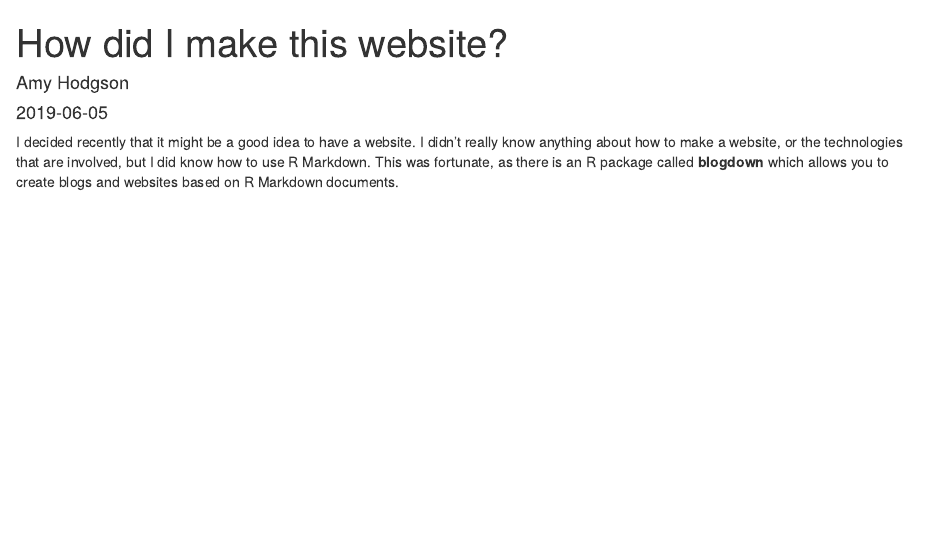
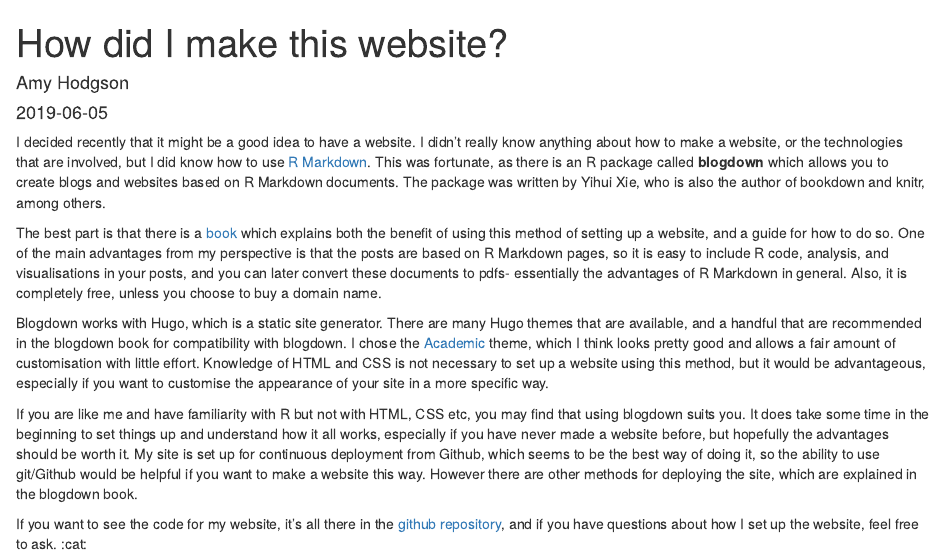
Before and after one commit to amyr-hodgson/amyrh_blogdown, an R Markdown document (content/post/2019-06-05-how-did-i-make-this-website.Rmd): the page in a window 1100 px wide, from its top. Rendered offline with R 4.5, knitr and Pandoc, with nearby package versions.

Commit message:
website post

```diff
--- a/content/post/2019-06-05-how-did-i-make-this-website.Rmd
+++ b/content/post/2019-06-05-how-did-i-make-this-website.Rmd
@@ -18,4 +18,12 @@ image:
 projects: []
 ---
 
-I decided recently that it might be a good idea to have a website. I didn't really know anything about how to make a website, or the technologies that are involved, but I did know how to use R Markdown. This was fortunate, as there is an R package called **blogdown** which allows you to create blogs and websites based on R Markdown documents.
+I decided recently that it might be a good idea to have a website. I didn't really know anything about how to make a website, or the technologies that are involved, but I did know how to use [R Markdown](https://rmarkdown.rstudio.com/). This was fortunate, as there is an R package called **blogdown** which allows you to create blogs and websites based on R Markdown documents. The package was written by Yihui Xie, who is also the author of bookdown and knitr, among others.
+
+The best part is that there is a [book](https://bookdown.org/yihui/blogdown/) which explains both the benefit of using this method of setting up a website, and a guide for how to do so. One of the main advantages from my perspective is that the posts are based on R Markdown pages, so it is easy to include R code, analysis, and visualisations in your posts, and you can later convert these documents to pdfs- essentially the advantages of R Markdown in general. Also, it is completely free, unless you choose to buy a domain name.
+
+Blogdown works with Hugo, which is a static site generator. There are many Hugo themes that are available, and a handful that are recommended in the blogdown book for compatibility with blogdown. I chose the [Academic](https://sourcethemes.com/academic/) theme, which I think looks pretty good and allows a fair amount of customisation with little effort. Knowledge of HTML and CSS is not necessary to set up a website using this method, but it would be advantageous, especially if you want to customise the appearance of your site in a more specific way.
+
+If you are like me and have familiarity with R but not with HTML, CSS etc, you may find that using blogdown suits you. It does take some time in the beginning to set things up and understand how it all works, especially if you have never made a website before, but hopefully the advantages should be worth it. My site is set up for continuous deployment from Github, which seems to be the best way of doing it, so the ability to use git/Github would be helpful if you want to make a website this way. However there are other methods for deploying the site, which are explained in the blogdown book.
+
+If you want to see the code for my website, it's all there in the [github repository](https://github.com/amyr-hodgson/amyrh_blogdown), and if you have questions about how I set up the website, feel free to ask. :cat:
```
Also changed, not shown: content/post/2019-06-05-how-did-i-make-this-website.html, 6 other files.
